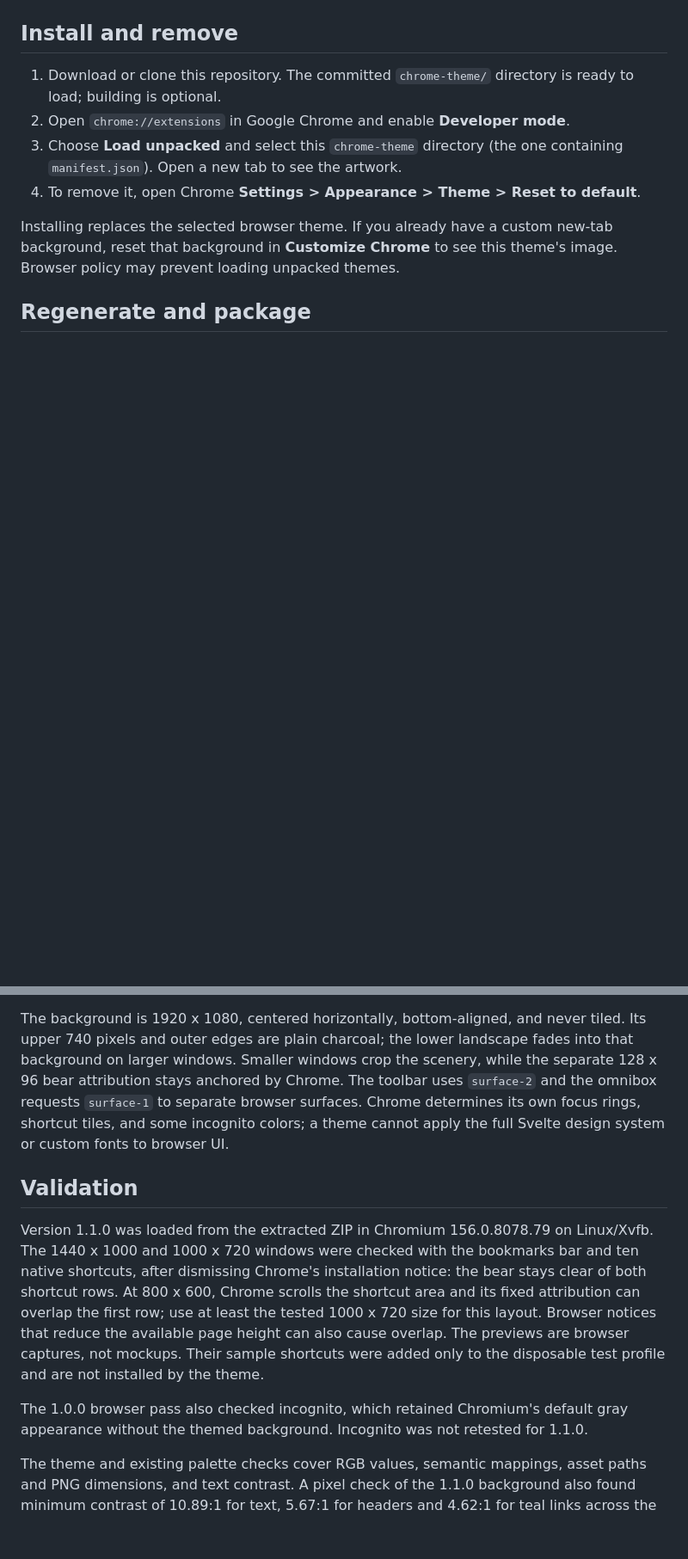
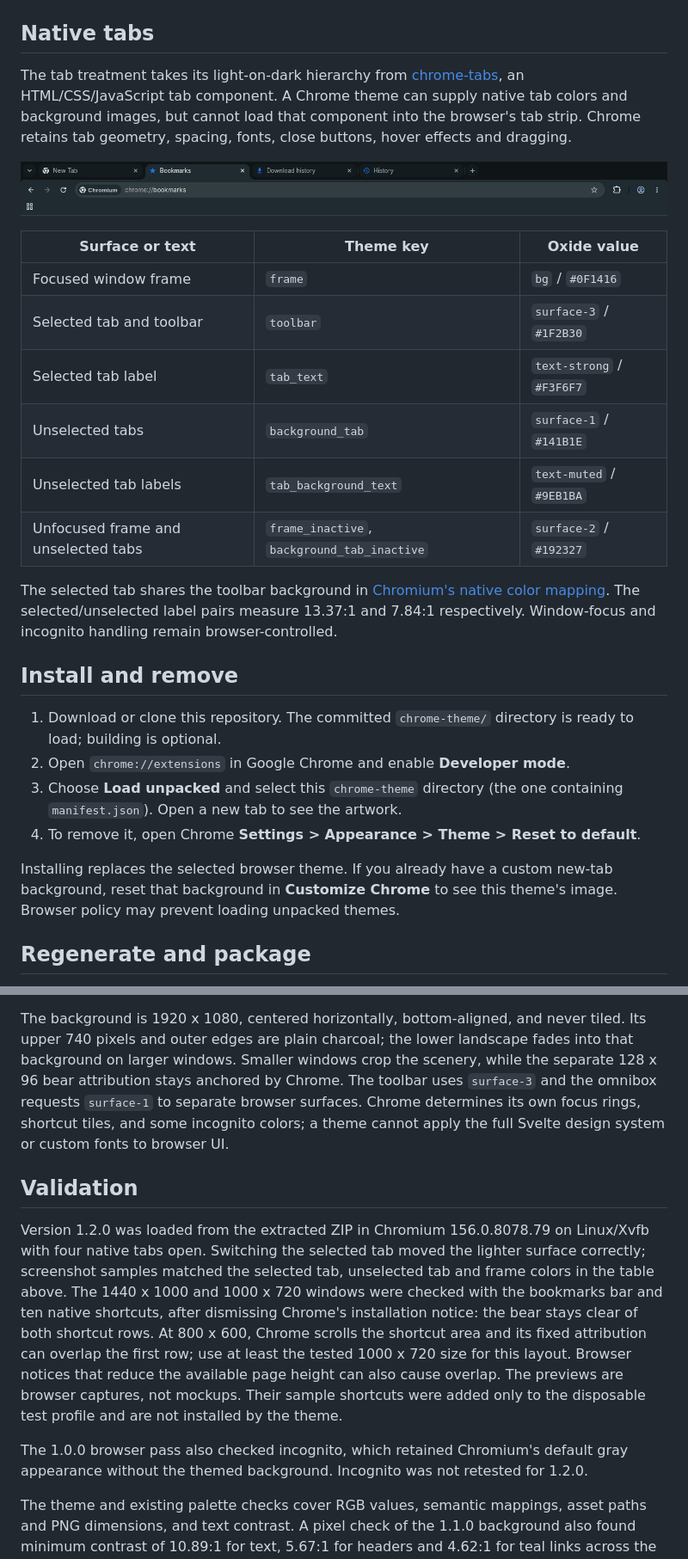
Before and after one commit to Raudbjorn/IRONMAW, a Markdown page: chrome-theme/README.md, 2 parts joined by grey strips. Shown: that part at 86% size. GitHub-like rendering; pictures changed too: chrome-theme/preview-tabs.png (added); blank space fills up the shorter version.

Commit message:
feat(chrome-theme): distinguish native tab states

```diff
--- a/chrome-theme/README.md
+++ b/chrome-theme/README.md
@@ -21,6 +21,30 @@ shortcuts and its own controls.
 ![IRONMAW Oxide with two shortcut rows](preview-compact.png)
 
 </details>
+
+## Native tabs
+
+The tab treatment takes its light-on-dark hierarchy from
+[chrome-tabs](https://github.com/adamschwartz/chrome-tabs), an HTML/CSS/JavaScript
+tab component. A Chrome theme can supply native tab colors and background
+images, but cannot load that component into the browser's tab strip. Chrome
+retains tab geometry, spacing, fonts, close buttons, hover effects and dragging.
+
+![Selected and unselected native Chrome tabs](preview-tabs.png)
+
+| Surface or text | Theme key | Oxide value |
+| --- | --- | --- |
+| Focused window frame | `frame` | `bg` / `#0F1416` |
+| Selected tab and toolbar | `toolbar` | `surface-3` / `#1F2B30` |
+| Selected tab label | `tab_text` | `text-strong` / `#F3F6F7` |
+| Unselected tabs | `background_tab` | `surface-1` / `#141B1E` |
+| Unselected tab labels | `tab_background_text` | `text-muted` / `#9EB1BA` |
+| Unfocused frame and unselected tabs | `frame_inactive`, `background_tab_inactive` | `surface-2` / `#192327` |
+
+The selected tab shares the toolbar background in
+[Chromium's native color mapping](https://chromium.googlesource.com/chromium/src/+/refs/heads/main/chrome/browser/ui/color/tab_strip_color_mixer.cc).
+The selected/unselected label pairs measure 13.37:1 and 7.84:1 respectively.
+Window-focus and incognito handling remain browser-controlled.
 
 ## Install and remove
 
@@ -79,15 +103,18 @@ The background is 1920 x 1080, centered horizontally, bottom-aligned, and never
 tiled. Its upper 740 pixels and outer edges are plain charcoal; the lower
 landscape fades into that background on larger windows. Smaller windows crop
 the scenery, while the separate 128 x 96 bear attribution stays anchored by
-Chrome. The toolbar uses `surface-2` and the omnibox requests `surface-1` to
+Chrome. The toolbar uses `surface-3` and the omnibox requests `surface-1` to
 separate browser surfaces. Chrome determines its own focus rings, shortcut tiles, and
 some incognito colors; a theme cannot apply the full Svelte design system or
 custom fonts to browser UI.
 
 ## Validation
 
-Version 1.1.0 was loaded from the extracted ZIP in Chromium 156.0.8078.79 on
-Linux/Xvfb. The 1440 x 1000 and 1000 x 720 windows were checked with the
+Version 1.2.0 was loaded from the extracted ZIP in Chromium 156.0.8078.79 on
+Linux/Xvfb with four native tabs open. Switching the selected tab moved the
+lighter surface correctly; screenshot samples matched the selected tab,
+unselected tab and frame colors in the table above.
+The 1440 x 1000 and 1000 x 720 windows were checked with the
 bookmarks bar and ten native shortcuts, after dismissing Chrome's installation
 notice: the bear stays clear of both shortcut rows. At 800 x 600, Chrome scrolls
 the shortcut area and its fixed attribution
@@ -98,7 +125,7 @@ were added only to the disposable test profile and are not installed by the them
 
 The 1.0.0 browser pass also checked incognito, which retained Chromium's
 default gray appearance without the themed background. Incognito was not
-retested for 1.1.0.
+retested for 1.2.0.
 
 The theme and existing palette checks cover RGB values, semantic mappings,
 asset paths and PNG dimensions, and text contrast. A pixel check of the 1.1.0
```
Also changed, not shown: chrome-theme/preview-compact.png, chrome-theme/preview.png, 4 other files.
